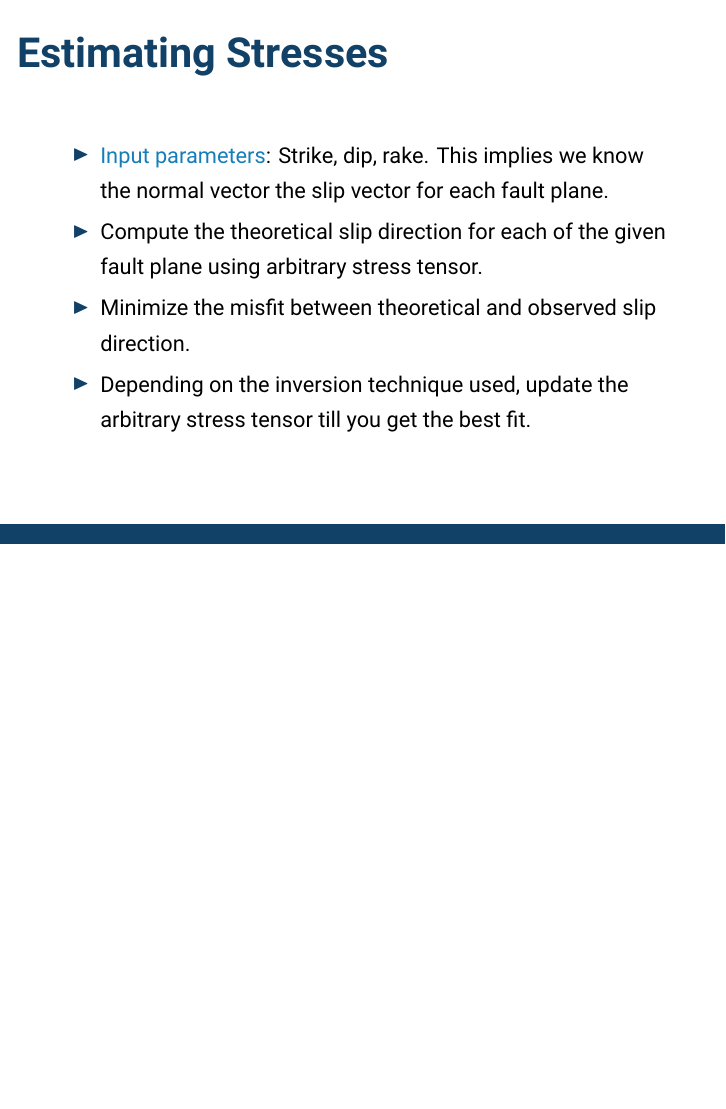
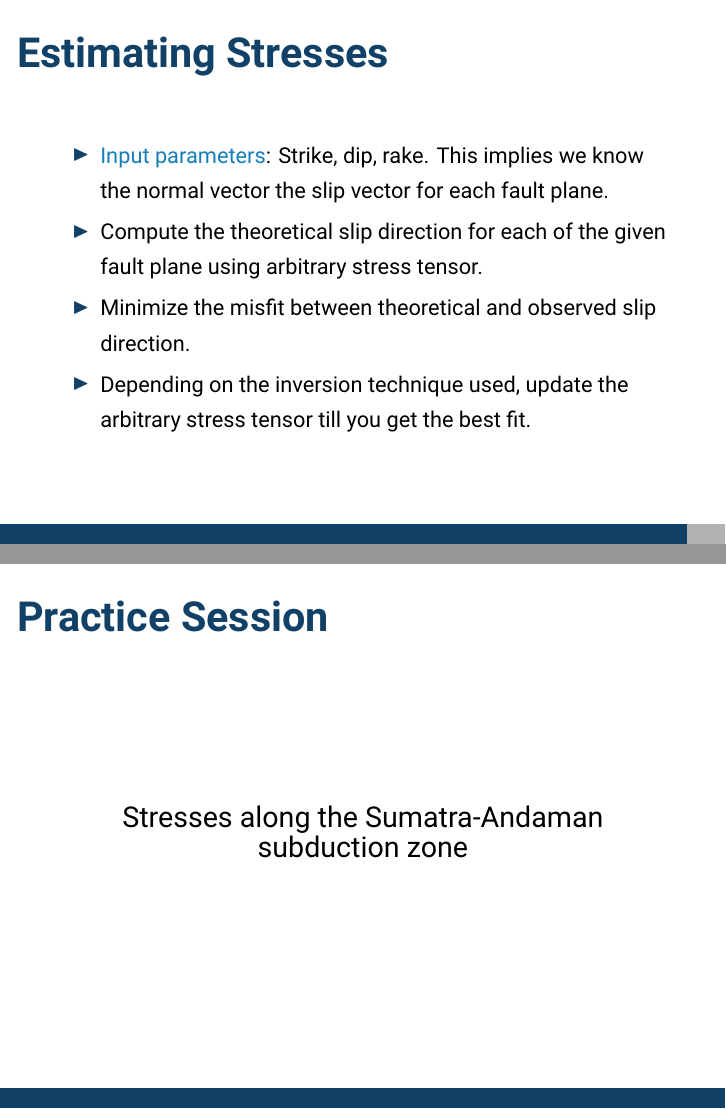
Before and after one commit to thehalfspace/latex-scripts, LaTeX slides (earth526_stressinversion/main.tex): page 35 of 35 before the commit and pages 35 and 36 of 36 after it, the two joined at a grey line, the shorter picture padded with empty space. Compiled offline with XeLaTeX; a missing font is replaced by an installed copy or a similar font.

Commit message:
stress inversion class

```diff
--- a/earth526_stressinversion/main.tex
+++ b/earth526_stressinversion/main.tex
@@ -256,4 +254,9 @@
 
 \end{frame}
 
+\begin{frame}{\textbf{Practice Session}}
+
+    \center{\Large{Stresses along the Sumatra-Andaman subduction zone}}
+\end{frame}
+
 \end{document}
```
Also changed, not shown: earth526_stressinversion/images/fm1.png (added), earth526_stressinversion/images/fm2.png (added), earth526_stressinversion/images/nfm.png (added), earth526_stressinversion/images/obliquefault.png (added), earth526_stressinversion/images/obliquestress.png (added), earth526_stressinversion/images/osfm.png (added), earth526_stressinversion/images/rfm.png (added), earth526_stressinversion/images/ssfm.png (added), earth526_stressinversion/images/stereo.png (added), earth526_stressinversion/images/stereo2.png (added), earth526_stressinversion/main.pdf, earth526_stressinversion/main.tex (4 more changed lines), 2 other files.
